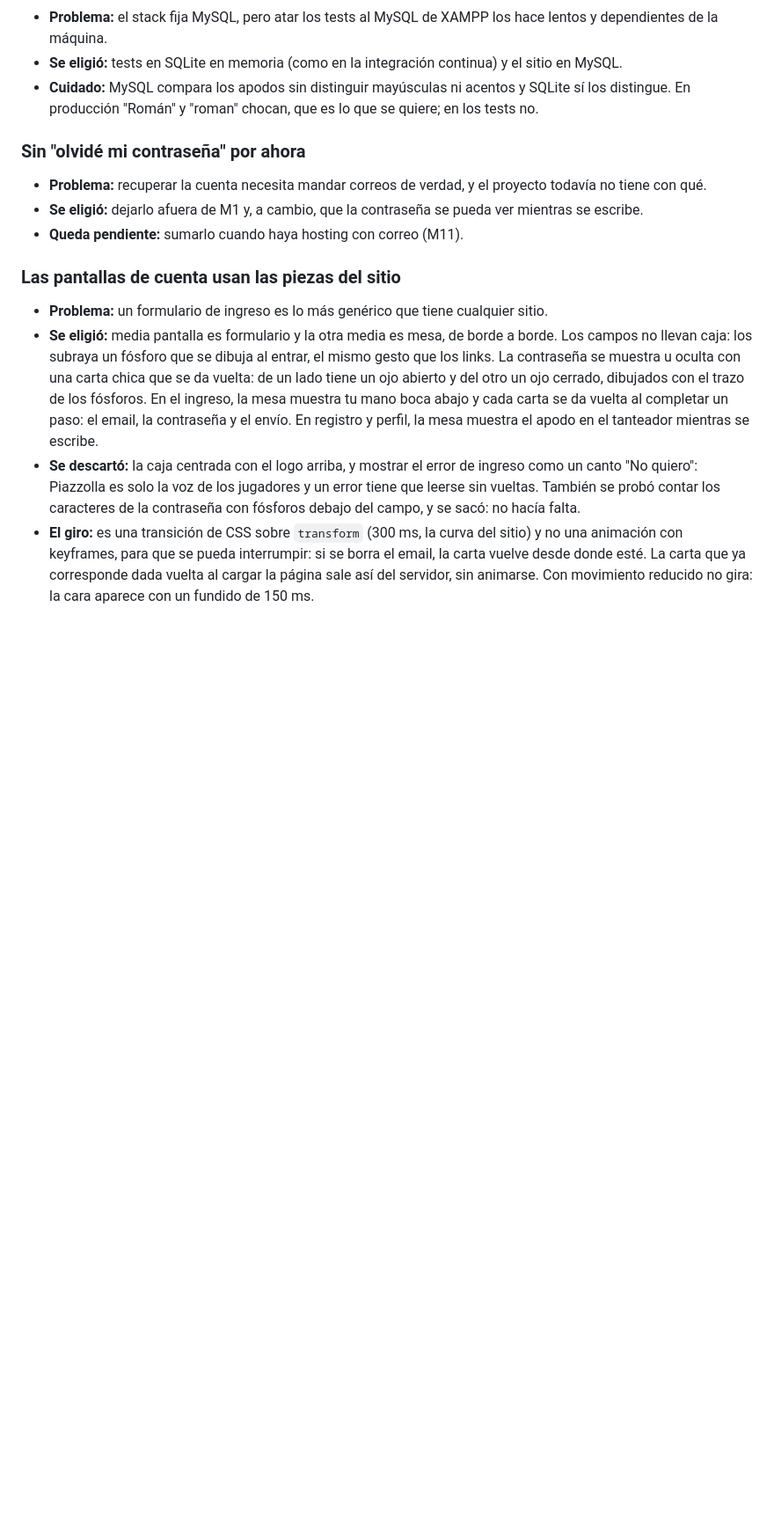
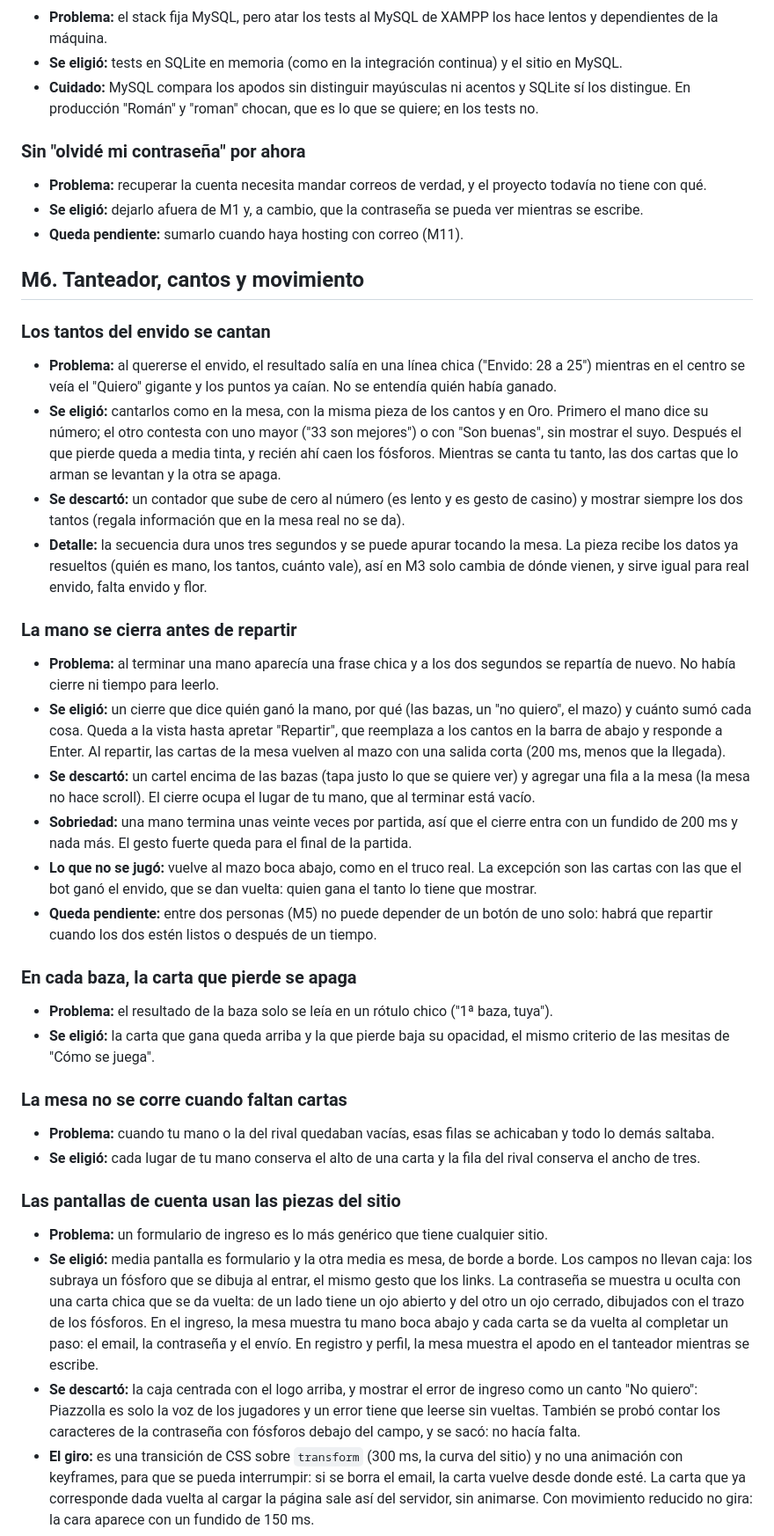
Before and after one commit to RomanGonzalez121/Vale-Cuatro, a Markdown page: docs/decisiones.md, the part around the change. Shown: that part at 88% size. GitHub-like rendering; blank space fills up the shorter version.

```diff
--- a/docs/decisiones.md
+++ b/docs/decisiones.md
@@ -103,6 +103,34 @@ Cada entrada dice qué problema había, qué se eligió y qué se descartó.
 - **Se eligió:** dejarlo afuera de M1 y, a cambio, que la contraseña se pueda ver mientras se escribe.
 - **Queda pendiente:** sumarlo cuando haya hosting con correo (M11).
 
+## M6. Tanteador, cantos y movimiento
+
+### Los tantos del envido se cantan
+
+- **Problema:** al quererse el envido, el resultado salía en una línea chica ("Envido: 28 a 25") mientras en el centro se veía el "Quiero" gigante y los puntos ya caían. No se entendía quién había ganado.
+- **Se eligió:** cantarlos como en la mesa, con la misma pieza de los cantos y en Oro. Primero el mano dice su número; el otro contesta con uno mayor ("33 son mejores") o con "Son buenas", sin mostrar el suyo. Después el que pierde queda a media tinta, y recién ahí caen los fósforos. Mientras se canta tu tanto, las dos cartas que lo arman se levantan y la otra se apaga.
+- **Se descartó:** un contador que sube de cero al número (es lento y es gesto de casino) y mostrar siempre los dos tantos (regala información que en la mesa real no se da).
+- **Detalle:** la secuencia dura unos tres segundos y se puede apurar tocando la mesa. La pieza recibe los datos ya resueltos (quién es mano, los tantos, cuánto vale), así en M3 solo cambia de dónde vienen, y sirve igual para real envido, falta envido y flor.
+
+### La mano se cierra antes de repartir
+
+- **Problema:** al terminar una mano aparecía una frase chica y a los dos segundos se repartía de nuevo. No había cierre ni tiempo para leerlo.
+- **Se eligió:** un cierre que dice quién ganó la mano, por qué (las bazas, un "no quiero", el mazo) y cuánto sumó cada cosa. Queda a la vista hasta apretar "Repartir", que reemplaza a los cantos en la barra de abajo y responde a Enter. Al repartir, las cartas de la mesa vuelven al mazo con una salida corta (200 ms, menos que la llegada).
+- **Se descartó:** un cartel encima de las bazas (tapa justo lo que se quiere ver) y agregar una fila a la mesa (la mesa no hace scroll). El cierre ocupa el lugar de tu mano, que al terminar está vacío.
+- **Sobriedad:** una mano termina unas veinte veces por partida, así que el cierre entra con un fundido de 200 ms y nada más. El gesto fuerte queda para el final de la partida.
+- **Lo que no se jugó:** vuelve al mazo boca abajo, como en el truco real. La excepción son las cartas con las que el bot ganó el envido, que se dan vuelta: quien gana el tanto lo tiene que mostrar.
+- **Queda pendiente:** entre dos personas (M5) no puede depender de un botón de uno solo: habrá que repartir cuando los dos estén listos o después de un tiempo.
+
+### En cada baza, la carta que pierde se apaga
+
+- **Problema:** el resultado de la baza solo se leía en un rótulo chico ("1ª baza, tuya").
+- **Se eligió:** la carta que gana queda arriba y la que pierde baja su opacidad, el mismo criterio de las mesitas de "Cómo se juega".
+
+### La mesa no se corre cuando faltan cartas
+
+- **Problema:** cuando tu mano o la del rival quedaban vacías, esas filas se achicaban y todo lo demás saltaba.
+- **Se eligió:** cada lugar de tu mano conserva el alto de una carta y la fila del rival conserva el ancho de tres.
+
 ### Las pantallas de cuenta usan las piezas del sitio
 
 - **Problema:** un formulario de ingreso es lo más genérico que tiene cualquier sitio.
```
Also changed, not shown: README.md (+4 -0 lines), docs/capturas/cierre-de-mano.png (added), docs/capturas/envido-cantado.png (added).
